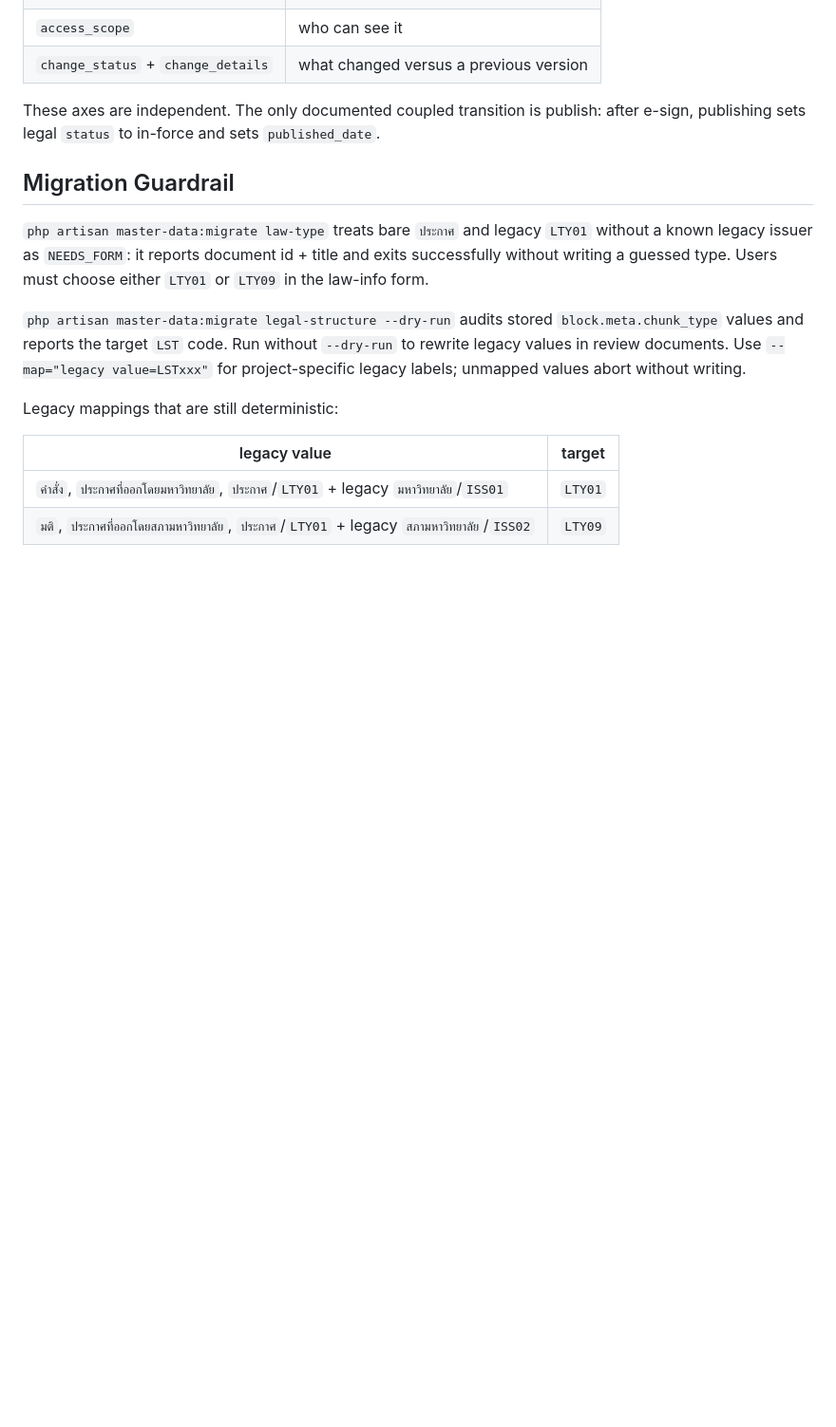
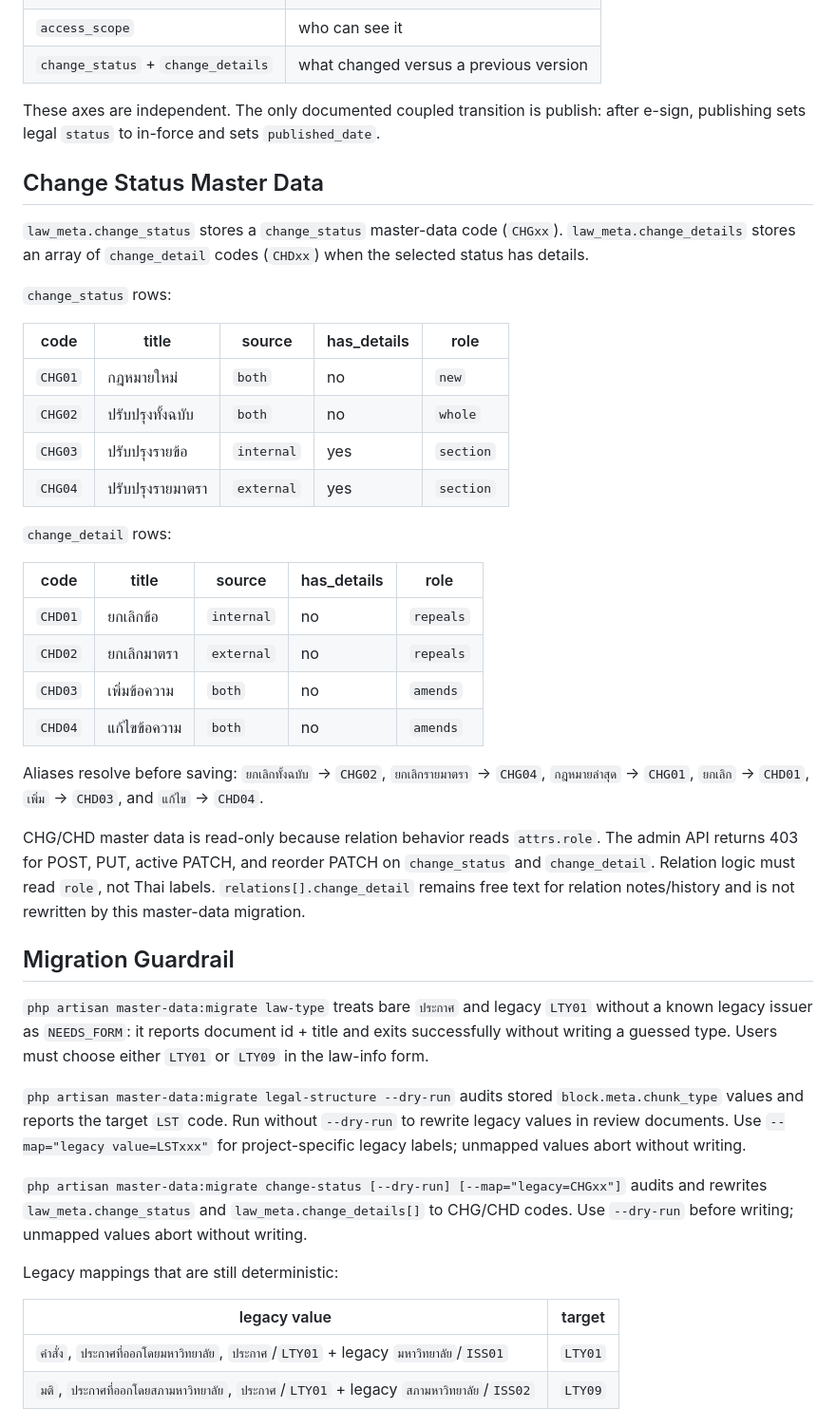
Before and after one commit to Malao-Ang/law, a Markdown page: docs/law-metadata-reference.md, the part around the change. Shown at 95% size. Rendered like a GitHub page; blank space fills up the shorter version.

```diff
--- a/docs/law-metadata-reference.md
+++ b/docs/law-metadata-reference.md
@@ -103,6 +103,37 @@ contain Thai names or older slugs; `useLawCategory` normalizes them.
 These axes are independent. The only documented coupled transition is publish: after e-sign,
 publishing sets legal `status` to in-force and sets `published_date`.
 
+## Change Status Master Data
+
+`law_meta.change_status` stores a `change_status` master-data code (`CHGxx`). `law_meta.change_details`
+stores an array of `change_detail` codes (`CHDxx`) when the selected status has details.
+
+`change_status` rows:
+
+| code | title | source | has_details | role |
+|---|---|---|---|---|
+| `CHG01` | กฎหมายใหม่ | `both` | no | `new` |
+| `CHG02` | ปรับปรุงทั้งฉบับ | `both` | no | `whole` |
+| `CHG03` | ปรับปรุงรายข้อ | `internal` | yes | `section` |
+| `CHG04` | ปรับปรุงรายมาตรา | `external` | yes | `section` |
+
+`change_detail` rows:
+
+| code | title | source | has_details | role |
+|---|---|---|---|---|
+| `CHD01` | ยกเลิกข้อ | `internal` | no | `repeals` |
+| `CHD02` | ยกเลิกมาตรา | `external` | no | `repeals` |
+| `CHD03` | เพิ่มข้อความ | `both` | no | `amends` |
+| `CHD04` | แก้ไขข้อความ | `both` | no | `amends` |
+
+Aliases resolve before saving: `ยกเลิกทั้งฉบับ` -> `CHG02`, `ยกเลิกรายมาตรา` -> `CHG04`,
+`กฎหมายล่าสุด` -> `CHG01`, `ยกเลิก` -> `CHD01`, `เพิ่ม` -> `CHD03`, and `แก้ไข` -> `CHD04`.
+
+CHG/CHD master data is read-only because relation behavior reads `attrs.role`. The admin API returns
+403 for POST, PUT, active PATCH, and reorder PATCH on `change_status` and `change_detail`. Relation
+logic must read `role`, not Thai labels. `relations[].change_detail` remains free text for relation
+notes/history and is not rewritten by this master-data migration.
+
 ## Migration Guardrail
 
 `php artisan master-data:migrate law-type` treats bare `ประกาศ` and legacy `LTY01` without a known
@@ -113,6 +144,10 @@ a guessed type. Users must choose either `LTY01` or `LTY09` in the law-info form
 values and reports the target `LST` code. Run without `--dry-run` to rewrite legacy values in review
 documents. Use `--map="legacy value=LSTxxx"` for project-specific legacy labels; unmapped values abort
 without writing.
+
+`php artisan master-data:migrate change-status [--dry-run] [--map="legacy=CHGxx"]` audits and rewrites
+`law_meta.change_status` and `law_meta.change_details[]` to CHG/CHD codes. Use `--dry-run` before
+writing; unmapped values abort without writing.
 
 Legacy mappings that are still deterministic:
 
```
Also changed, not shown: docs/law-types-and-statuses.md (+39 -3 lines).
